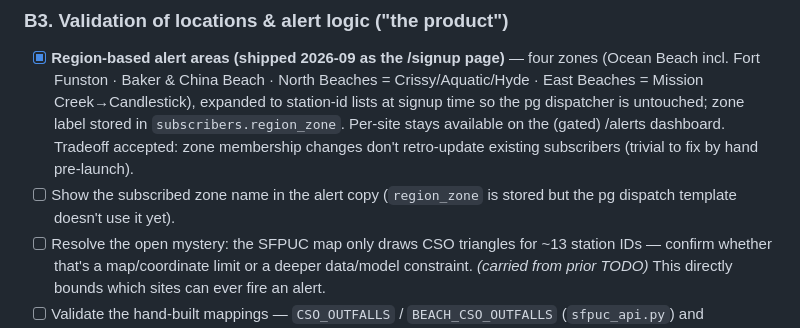
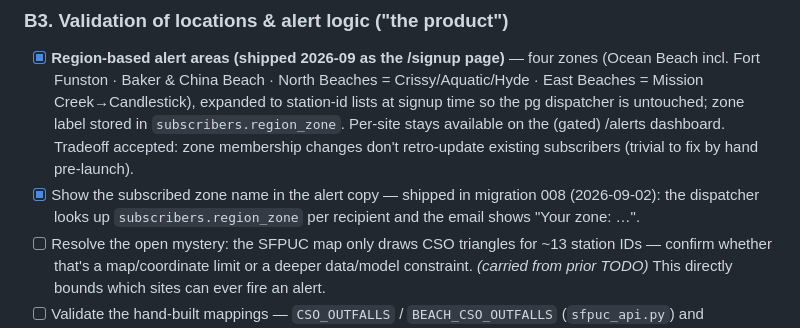
Before and after one commit to ciniper/BWTF_SF, a Markdown page: TODO.md, the part around the change. Drawn GitHub-style.

Commit message:
TODO: zone name in alert copy shipped with 008

```diff
--- a/TODO.md
+++ b/TODO.md
@@ -69,7 +69,7 @@ This roadmap has four parts:
 
 ### B3. Validation of locations & alert logic ("the product")
 - [x] **Region-based alert areas (shipped 2026-09 as the /signup page)** — four zones (Ocean Beach incl. Fort Funston · Baker & China Beach · North Beaches = Crissy/Aquatic/Hyde · East Beaches = Mission Creek→Candlestick), expanded to station-id lists at signup time so the pg dispatcher is untouched; zone label stored in `subscribers.region_zone`. Per-site stays available on the (gated) /alerts dashboard. Tradeoff accepted: zone membership changes don't retro-update existing subscribers (trivial to fix by hand pre-launch).
-- [ ] Show the subscribed zone name in the alert copy (`region_zone` is stored but the pg dispatch template doesn't use it yet).
+- [x] Show the subscribed zone name in the alert copy — shipped in migration 008 (2026-09-02): the dispatcher looks up `subscribers.region_zone` per recipient and the email shows "Your zone: …".
 - [ ] Resolve the open mystery: the SFPUC map only draws CSO triangles for ~13 station IDs — confirm whether that's a map/coordinate limit or a deeper data/model constraint. *(carried from prior TODO)* This directly bounds which sites can ever fire an alert.
 - [ ] Validate the hand-built mappings — `CSO_OUTFALLS` / `BEACH_CSO_OUTFALLS` (`sfpuc_api.py`) and `SFPUC_TO_SFGOV_SOURCES` (`monitoring.py`) are explicitly "best-effort." Check each beach → outfall → drainage-basin link against an authoritative SFPUC / EPA NPDES source.
 - [ ] Verify the station roster & names against the current SFPUC list (code targets a 2025 snapshot).
```
